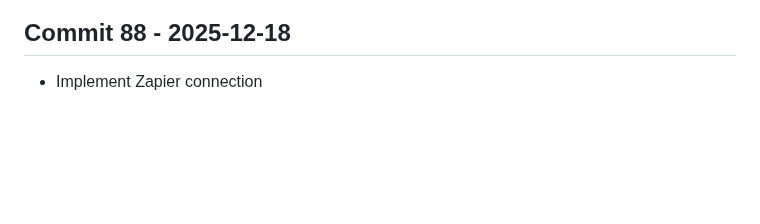
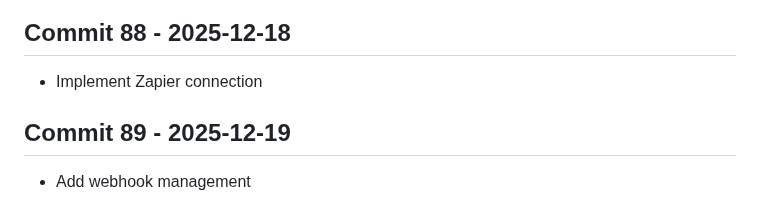
Before and after one commit to Konalexon/Sentri, a Markdown page: CHANGELOG.md, the part around the change. GitHub-like rendering; blank space fills up the shorter version.

Commit message:
Add webhook management

```diff
--- a/CHANGELOG.md
+++ b/CHANGELOG.md
@@ -279,3 +279,6 @@ All notable changes to Sentri will be documented in this file.
 
 ## Commit 88 - 2025-12-18
 - Implement Zapier connection
+
+## Commit 89 - 2025-12-19
+- Add webhook management
```
